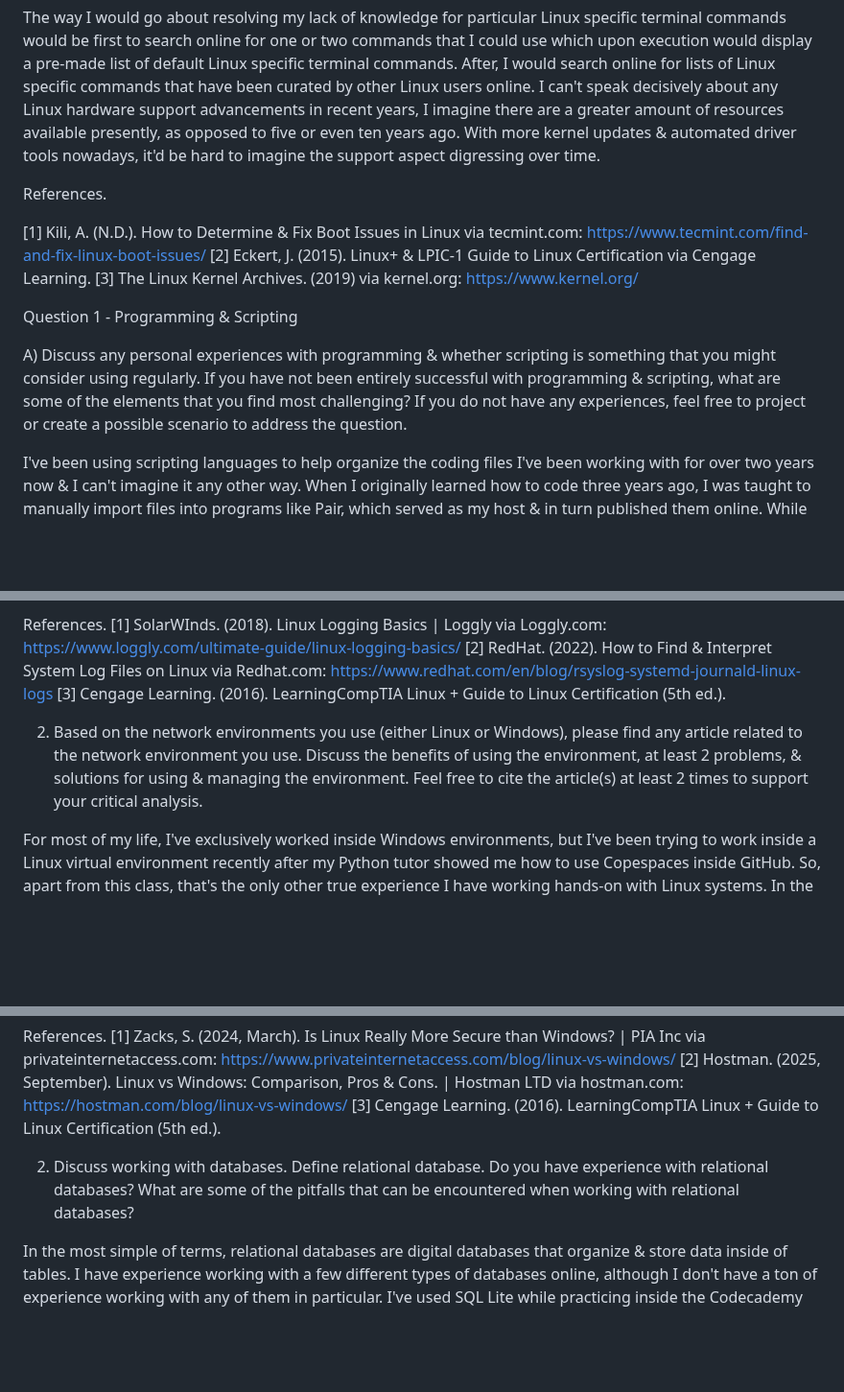
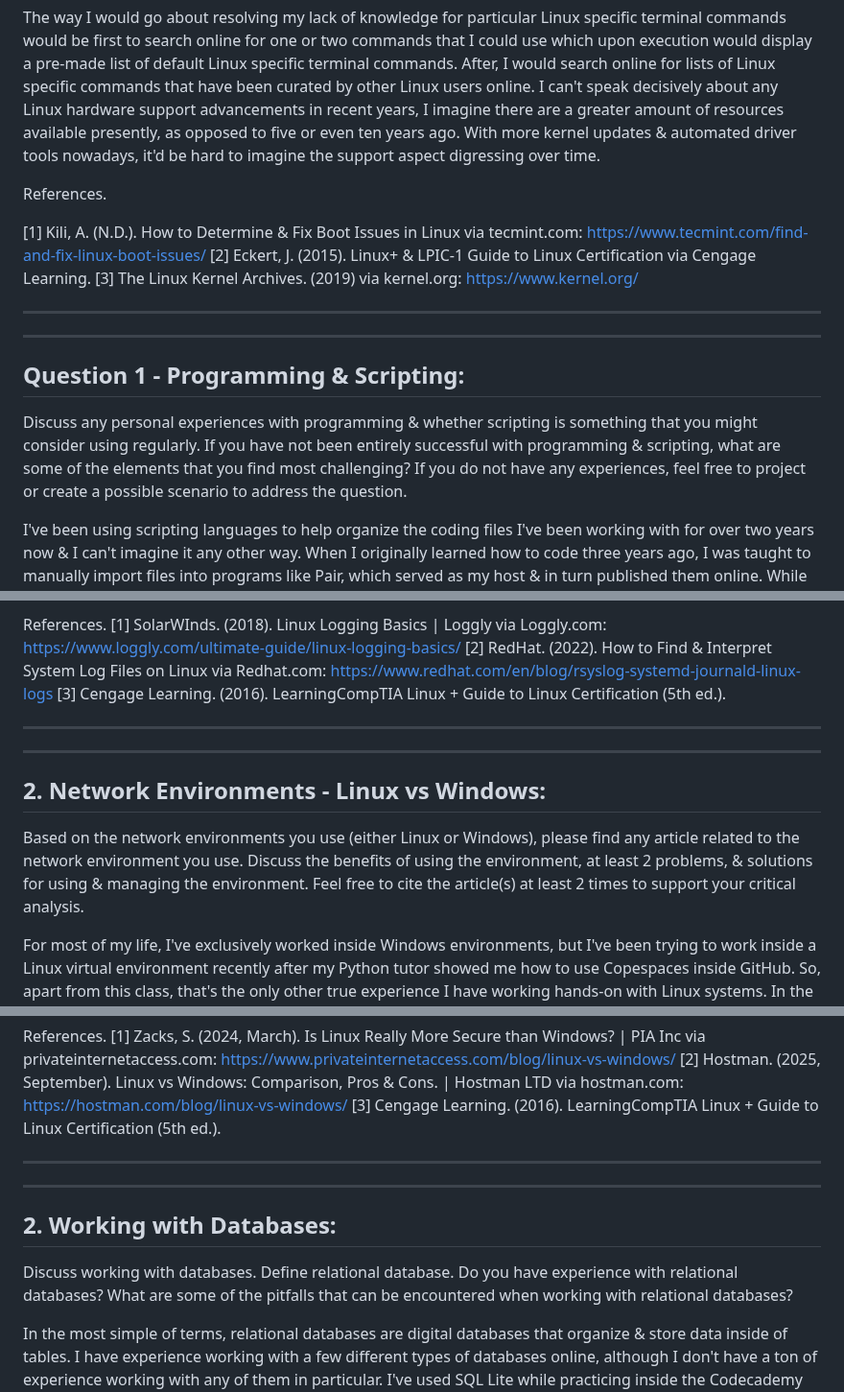
Before and after one commit to n1t5ua5/pbsc, a Markdown page: Linux/linuxDiscussionPosts.md, 3 parts joined by grey strips. Shown at 96% size. Rendered like a GitHub page; blank space fills up the shorter version.

```diff
--- a/Linux/linuxDiscussionPosts.md
+++ b/Linux/linuxDiscussionPosts.md
@@ -67,22 +62,18 @@ B) What were some of the issues that you came across & how did you resolve them?
 
 The way I would go about resolving my lack of knowledge for particular Linux specific terminal commands would be first to search online for one or two commands that I could use which upon execution would display a pre-made list of default Linux specific terminal commands. After, I would search online for lists of Linux specific commands that have been curated by other Linux users online. I can't speak decisively about any Linux hardware support advancements in recent years, I imagine there are a greater amount of resources available presently, as opposed to five or even ten years ago. With more kernel updates & automated driver tools nowadays, it'd be hard to imagine the support aspect digressing over time.
 
-
-
 References.
 
 [1] Kili, A. (N.D.). How to Determine & Fix Boot Issues in Linux via tecmint.com: https://www.tecmint.com/find-and-fix-linux-boot-issues/
 [2] Eckert, J. (2015). Linux+ & LPIC-1 Guide to Linux Certification via Cengage Learning.
 [3] The Linux Kernel Archives. (2019) via kernel.org: https://www.kernel.org/
 
+-----
+-----
 
+## Question 1 - Programming & Scripting:
 
-
-
-
-Question 1 - Programming & Scripting
-
-A) Discuss any personal experiences with programming & whether scripting is something that you might consider using regularly. If you have not been entirely successful with programming & scripting, what are some of the elements that you find most challenging? If you do not have any experiences, feel free to project or create a possible scenario to address the question.
+Discuss any personal experiences with programming & whether scripting is something that you might consider using regularly. If you have not been entirely successful with programming & scripting, what are some of the elements that you find most challenging? If you do not have any experiences, feel free to project or create a possible scenario to address the question.
 
 I've been using scripting languages to help organize the coding files I've been working with for over two years now & I can't imagine it any other way. When I originally learned how to code three years ago, I was taught to manually import files into programs like Pair, which served as my host & in turn published them online. While this method is effective & accomplishes deployment at a relatively easy level, you can't make any dynamic changes outside of manually moving files from one place to another. With scripting, I learned how to keep things organized from the start, but I also successfully learned how to navigate in & out of different directories, make new directories or files & a lot more. Any commands or actions that I'm unfamiliar with, I simply look them up online; GeeksforGeeks has served as a constant go-to for these sorts of things
 
@@ -145,12 +130,12 @@ References.
 [2] RedHat. (2022). How to Find & Interpret System Log Files on Linux via Redhat.com: https://www.redhat.com/en/blog/rsyslog-systemd-journald-linux-logs
 [3] Cengage Learning. (2016). LearningCompTIA Linux + Guide to Linux Certification (5th ed.).
 
+-----
+-----
 
+## 2. Network Environments - Linux vs Windows:
 
-
-
-
-2. Based on the network environments you use (either Linux or Windows), please find any article related to the network environment you use. Discuss the benefits of using the environment, at least 2 problems, & solutions for using & managing the environment. Feel free to cite the article(s) at least 2 times to support your critical analysis.
+Based on the network environments you use (either Linux or Windows), please find any article related to the network environment you use. Discuss the benefits of using the environment, at least 2 problems, & solutions for using & managing the environment. Feel free to cite the article(s) at least 2 times to support your critical analysis.
 
 For most of my life, I've exclusively worked inside Windows environments, but I've been trying to work inside a Linux virtual environment recently after my Python tutor showed me how to use Copespaces inside GitHub. So, apart from this class, that's the only other true experience I have working hands-on with Linux systems. In the end, they will both deliver the same results, but user preference on how they get to their end destination can vary greatly. The most common problem Windows users face is that they can leave themselves vulnerable without realizing it by using older commands, such as xcopy, over updated ones that maintain data integrity. This is one reason why Linux is often viewed as more secure than Windows, which is generally true. In response, you can also use file utilities as a security measure, such as Robocopy, which offers better ways to handle incoming errors. One major benefit to working inside a Windows network environment is that it's compatible with almost any program you could think of.
 
@@ -163,12 +148,12 @@ References.
 Hostman. (2025, September). Linux vs Windows: Comparison, Pros & Cons. | Hostman LTD via hostman.com: https://hostman.com/blog/linux-vs-windows/
 [3]  Cengage Learning. (2016). LearningCompTIA Linux + Guide to Linux Certification (5th ed.).
 
+-----
+-----
 
+## 2. Working with Databases:
 
-
-
-
-2. Discuss working with databases. Define relational database. Do you have experience with relational databases? What are some of the pitfalls that can be encountered when working with relational databases?
+Discuss working with databases. Define relational database. Do you have experience with relational databases? What are some of the pitfalls that can be encountered when working with relational databases?
 
 In the most simple of terms, relational databases are digital databases that organize & store data inside of tables. I have experience working with a few different types of databases online, although I don't have a ton of experience working with any of them in particular. I've used SQL Lite while practicing inside the Codecademy app & I built a few small non-commercial software apps that relied on MySQL & PostGreSQL databases. Out of all of them, I probably have the most experience working inside of a non-relational NoSQL database, MongoDB, when I helped build a soccer league monitor for a group project last year.
 
```
Also changed, not shown: other parts of Linux/linuxDiscussionPosts.md (+25 -38 lines), python/pythonDiscussionPosts.md (+27 -33 lines), systemAnalysis/systemAnalysisPosts.md (+34 -46 lines).
